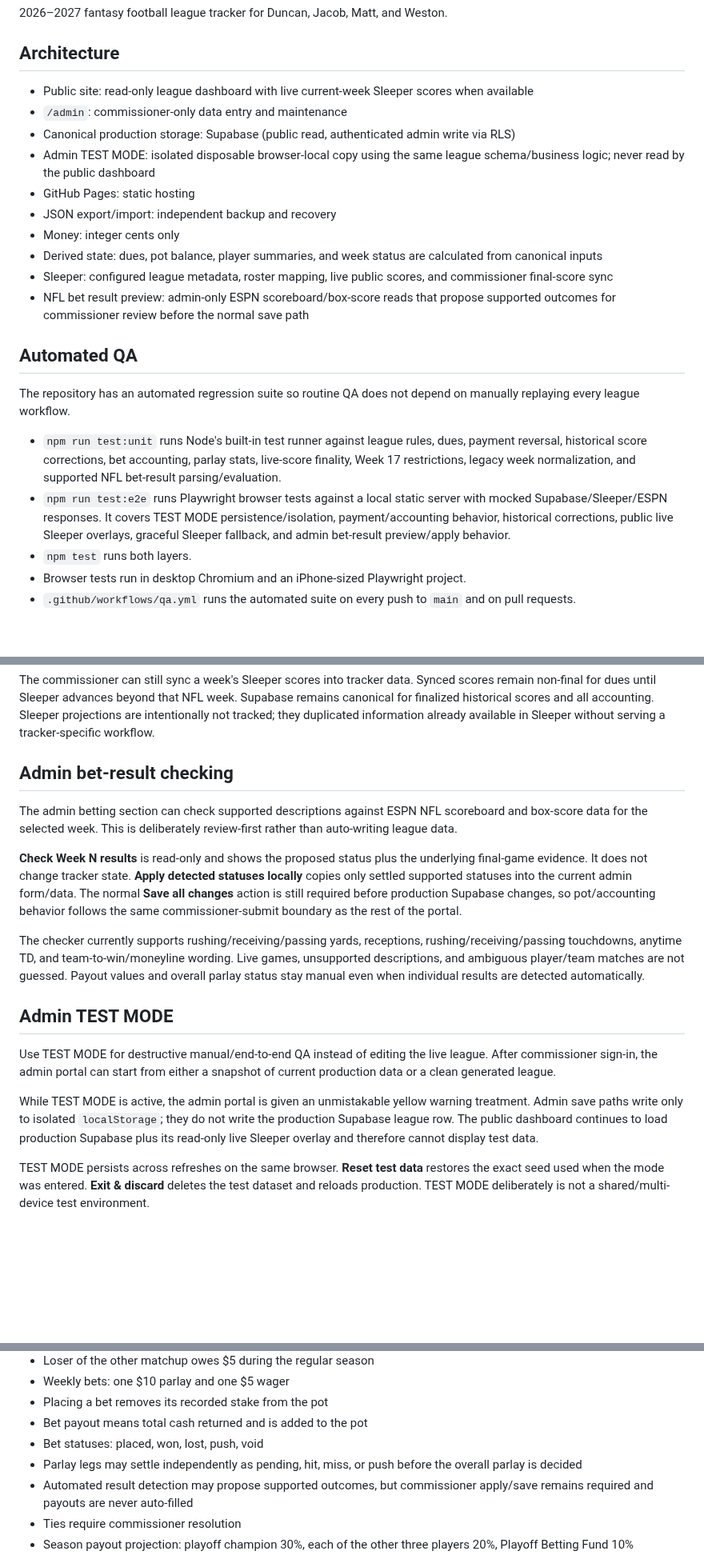
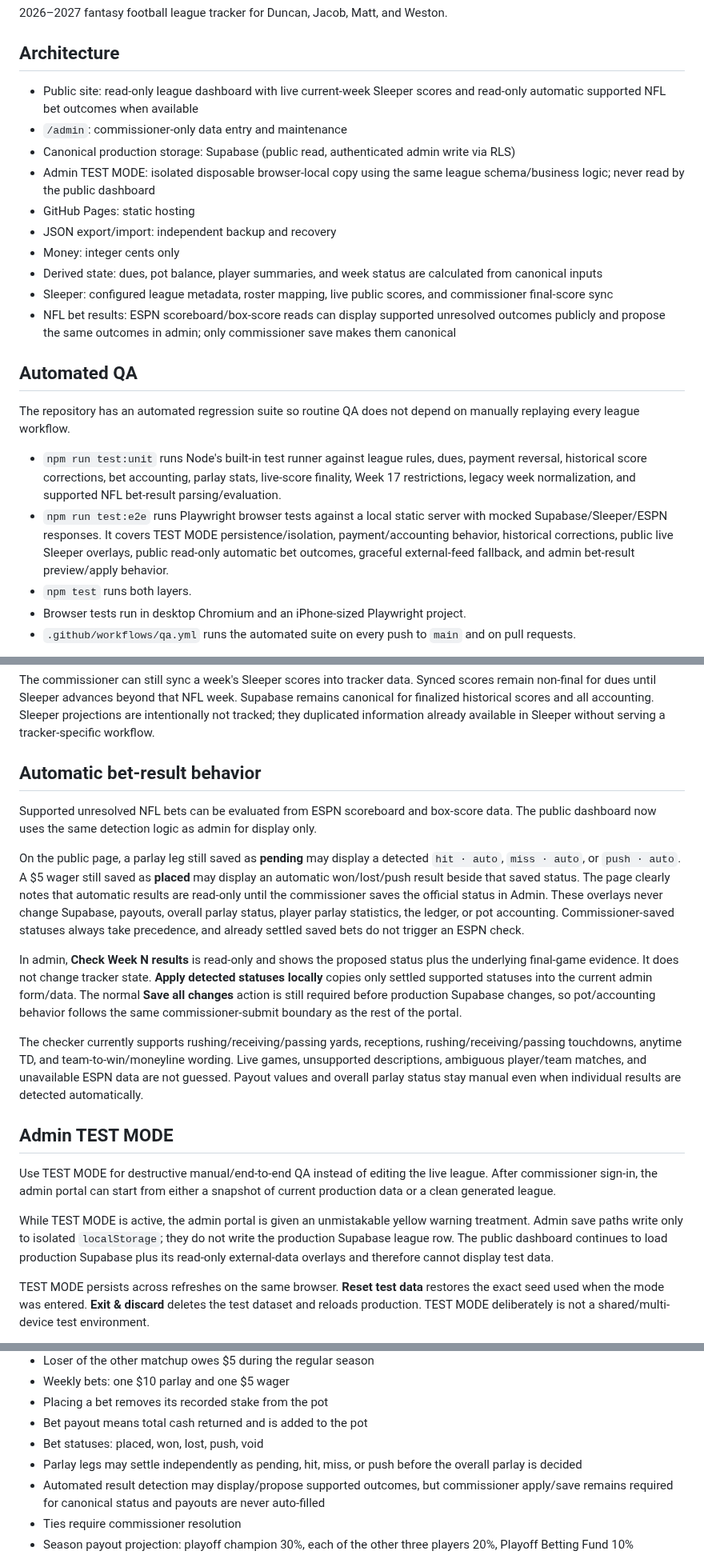
Before and after one commit to aduncan450/fantasy-tracker, a Markdown page: README.md, 3 parts joined by grey strips. Shown at 80% size. Drawn GitHub-style; blank space fills up the shorter version.

Commit message:
Document public automatic bet result overlay

```diff
--- a/README.md
+++ b/README.md
@@ -4,7 +4,7 @@
 
 ## Architecture
 
-- Public site: read-only league dashboard with live current-week Sleeper scores when available
+- Public site: read-only league dashboard with live current-week Sleeper scores and read-only automatic supported NFL bet outcomes when available
 - `/admin`: commissioner-only data entry and maintenance
 - Canonical production storage: Supabase (public read, authenticated admin write via RLS)
 - Admin TEST MODE: isolated disposable browser-local copy using the same league schema/business logic; never read by the public dashboard
@@ -13,14 +13,14 @@
 - Money: integer cents only
 - Derived state: dues, pot balance, player summaries, and week status are calculated from canonical inputs
 - Sleeper: configured league metadata, roster mapping, live public scores, and commissioner final-score sync
-- NFL bet result preview: admin-only ESPN scoreboard/box-score reads that propose supported outcomes for commissioner review before the normal save path
+- NFL bet results: ESPN scoreboard/box-score reads can display supported unresolved outcomes publicly and propose the same outcomes in admin; only commissioner save makes them canonical
 
 ## Automated QA
 
 The repository has an automated regression suite so routine QA does not depend on manually replaying every league workflow.
 
 - `npm run test:unit` runs Node's built-in test runner against league rules, dues, payment reversal, historical score corrections, bet accounting, parlay stats, live-score finality, Week 17 restrictions, legacy week normalization, and supported NFL bet-result parsing/evaluation.
-- `npm run test:e2e` runs Playwright browser tests against a local static server with mocked Supabase/Sleeper/ESPN responses. It covers TEST MODE persistence/isolation, payment/accounting behavior, historical corrections, public live Sleeper overlays, graceful Sleeper fallback, and admin bet-result preview/apply behavior.
+- `npm run test:e2e` runs Playwright browser tests against a local static server with mocked Supabase/Sleeper/ESPN responses. It covers TEST MODE persistence/isolation, payment/accounting behavior, historical corrections, public live Sleeper overlays, public read-only automatic bet outcomes, graceful external-feed fallback, and admin bet-result preview/apply behavior.
 - `npm test` runs both layers.
 - Browser tests run in desktop Chromium and an iPhone-sized Playwright project.
 - `.github/workflows/qa.yml` runs the automated suite on every push to `main` and on pull requests.
@@ -35,19 +35,21 @@ For the current NFL/fantasy week, the public dashboard requests matchups and sco
 
 The commissioner can still sync a week's Sleeper scores into tracker data. Synced scores remain non-final for dues until Sleeper advances beyond that NFL week. Supabase remains canonical for finalized historical scores and all accounting. Sleeper projections are intentionally not tracked; they duplicated information already available in Sleeper without serving a tracker-specific workflow.
 
-## Admin bet-result checking
+## Automatic bet-result behavior
 
-The admin betting section can check supported descriptions against ESPN NFL scoreboard and box-score data for the selected week. This is deliberately review-first rather than auto-writing league data.
+Supported unresolved NFL bets can be evaluated from ESPN scoreboard and box-score data. The public dashboard now uses the same detection logic as admin for display only.
 
-**Check Week N results** is read-only and shows the proposed status plus the underlying final-game evidence. It does not change tracker state. **Apply detected statuses locally** copies only settled supported statuses into the current admin form/data. The normal **Save all changes** action is still required before production Supabase changes, so pot/accounting behavior follows the same commissioner-submit boundary as the rest of the portal.
+On the public page, a parlay leg still saved as **pending** may display a detected `hit · auto`, `miss · auto`, or `push · auto`. A $5 wager still saved as **placed** may display an automatic won/lost/push result beside that saved status. The page clearly notes that automatic results are read-only until the commissioner saves the official status in Admin. These overlays never change Supabase, payouts, overall parlay status, player parlay statistics, the ledger, or pot accounting. Commissioner-saved statuses always take precedence, and already settled saved bets do not trigger an ESPN check.
 
-The checker currently supports rushing/receiving/passing yards, receptions, rushing/receiving/passing touchdowns, anytime TD, and team-to-win/moneyline wording. Live games, unsupported descriptions, and ambiguous player/team matches are not guessed. Payout values and overall parlay status stay manual even when individual results are detected automatically.
+In admin, **Check Week N results** is read-only and shows the proposed status plus the underlying final-game evidence. It does not change tracker state. **Apply detected statuses locally** copies only settled supported statuses into the current admin form/data. The normal **Save all changes** action is still required before production Supabase changes, so pot/accounting behavior follows the same commissioner-submit boundary as the rest of the portal.
+
+The checker currently supports rushing/receiving/passing yards, receptions, rushing/receiving/passing touchdowns, anytime TD, and team-to-win/moneyline wording. Live games, unsupported descriptions, ambiguous player/team matches, and unavailable ESPN data are not guessed. Payout values and overall parlay status stay manual even when individual results are detected automatically.
 
 ## Admin TEST MODE
 
 Use TEST MODE for destructive manual/end-to-end QA instead of editing the live league. After commissioner sign-in, the admin portal can start from either a snapshot of current production data or a clean generated league.
 
-While TEST MODE is active, the admin portal is given an unmistakable yellow warning treatment. Admin save paths write only to isolated `localStorage`; they do not write the production Supabase league row. The public dashboard continues to load production Supabase plus its read-only live Sleeper overlay and therefore cannot display test data.
+While TEST MODE is active, the admin portal is given an unmistakable yellow warning treatment. Admin save paths write only to isolated `localStorage`; they do not write the production Supabase league row. The public dashboard continues to load production Supabase plus its read-only external-data overlays and therefore cannot display test data.
 
 TEST MODE persists across refreshes on the same browser. **Reset test data** restores the exact seed used when the mode was entered. **Exit & discard** deletes the test dataset and reloads production. TEST MODE deliberately is not a shared/multi-device test environment.
 
@@ -81,7 +83,7 @@ Documentation is part of the change. Review and update `docs/SPEC.md`, this READ
 - Bet payout means total cash returned and is added to the pot
 - Bet statuses: placed, won, lost, push, void
 - Parlay legs may settle independently as pending, hit, miss, or push before the overall parlay is decided
-- Automated result detection may propose supported outcomes, but commissioner apply/save remains required and payouts are never auto-filled
+- Automated result detection may display/propose supported outcomes, but commissioner apply/save remains required for canonical status and payouts are never auto-filled
 - Ties require commissioner resolution
 - Season payout projection: playoff champion 30%, each of the other three players 20%, Playoff Betting Fund 10%
 
```
